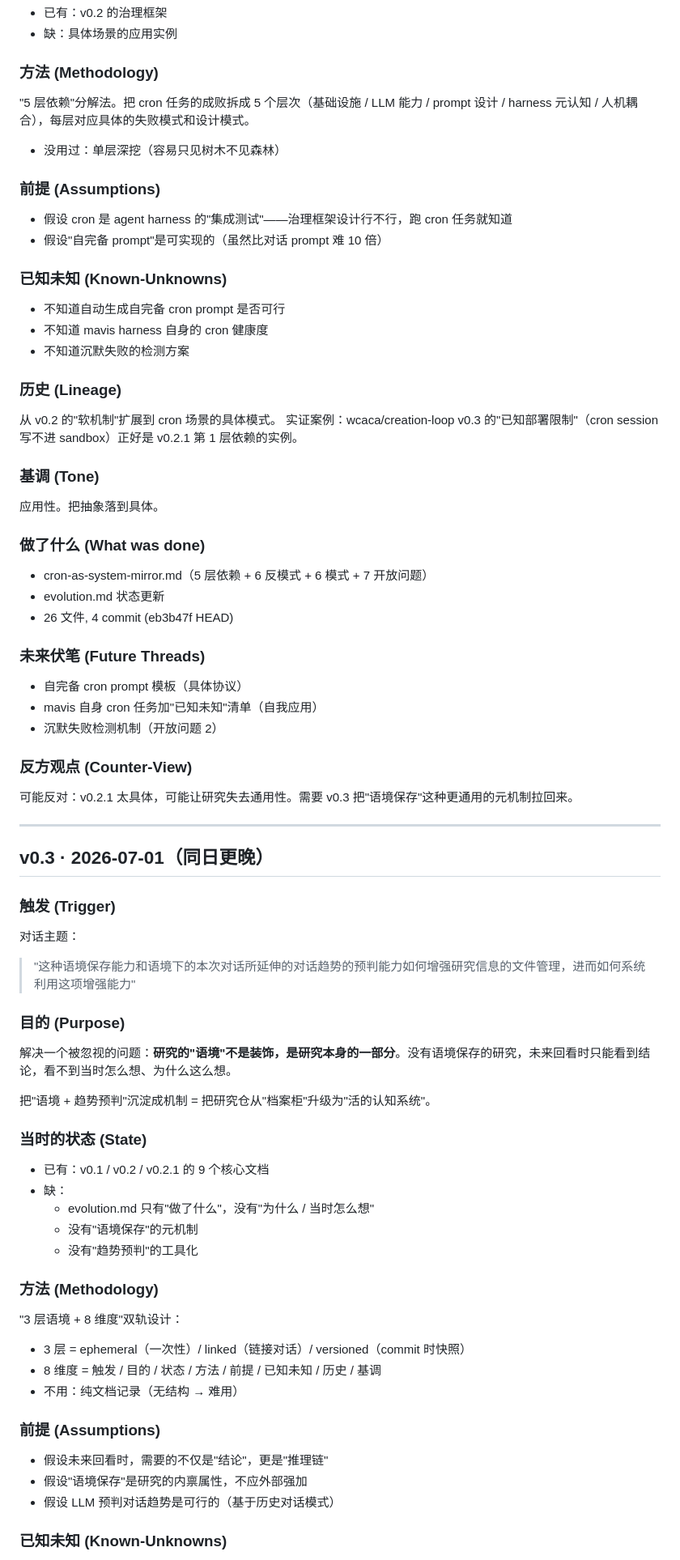
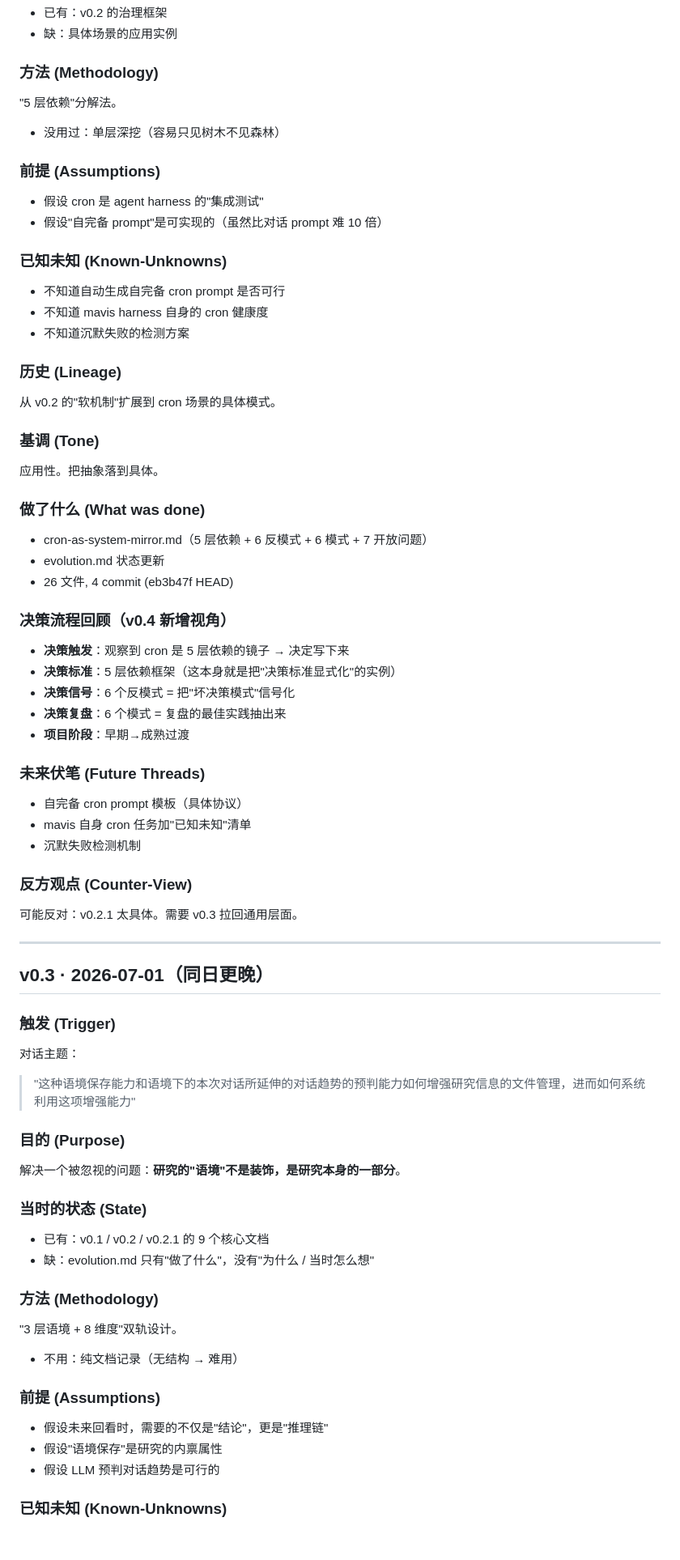
Before and after one commit to wcaca/cognitive-systems, a Markdown page: 20-systems/agent-harness/evolution.md, the part around one of its changes. Shown at 81% size. Rendered like a GitHub page; blank space fills up the shorter version.

```diff
--- a/20-systems/agent-harness/evolution.md
+++ b/20-systems/agent-harness/evolution.md
@@ -118,11 +131,11 @@
 - 缺：具体场景的应用实例
 
 ### 方法 (Methodology)
-"5 层依赖"分解法。把 cron 任务的成败拆成 5 个层次（基础设施 / LLM 能力 / prompt 设计 / harness 元认知 / 人机耦合），每层对应具体的失败模式和设计模式。
+"5 层依赖"分解法。
 - 没用过：单层深挖（容易只见树木不见森林）
 
 ### 前提 (Assumptions)
-- 假设 cron 是 agent harness 的"集成测试"——治理框架设计行不行，跑 cron 任务就知道
+- 假设 cron 是 agent harness 的"集成测试"
 - 假设"自完备 prompt"是可实现的（虽然比对话 prompt 难 10 倍）
 
 ### 已知未知 (Known-Unknowns)
@@ -132,7 +145,6 @@
 
 ### 历史 (Lineage)
 从 v0.2 的"软机制"扩展到 cron 场景的具体模式。
-实证案例：wcaca/creation-loop v0.3 的"已知部署限制"（cron session 写不进 sandbox）正好是 v0.2.1 第 1 层依赖的实例。
 
 ### 基调 (Tone)
 应用性。把抽象落到具体。
@@ -142,13 +154,20 @@
 - evolution.md 状态更新
 - 26 文件, 4 commit (eb3b47f HEAD)
 
+### 决策流程回顾（v0.4 新增视角）
+- **决策触发**：观察到 cron 是 5 层依赖的镜子 → 决定写下来
+- **决策标准**：5 层依赖框架（这本身就是把"决策标准显式化"的实例）
+- **决策信号**：6 个反模式 = 把"坏决策模式"信号化
+- **决策复盘**：6 个模式 = 复盘的最佳实践抽出来
+- **项目阶段**：早期→成熟过渡
+
 ### 未来伏笔 (Future Threads)
 - 自完备 cron prompt 模板（具体协议）
-- mavis 自身 cron 任务加"已知未知"清单（自我应用）
-- 沉默失败检测机制（开放问题 2）
+- mavis 自身 cron 任务加"已知未知"清单
+- 沉默失败检测机制
 
 ### 反方观点 (Counter-View)
-可能反对：v0.2.1 太具体，可能让研究失去通用性。需要 v0.3 把"语境保存"这种更通用的元机制拉回来。
+可能反对：v0.2.1 太具体。需要 v0.3 拉回通用层面。
 
 ---
 
@@ -159,26 +178,19 @@
 > "这种语境保存能力和语境下的本次对话所延伸的对话趋势的预判能力如何增强研究信息的文件管理，进而如何系统利用这项增强能力"
 
 ### 目的 (Purpose)
-解决一个被忽视的问题：**研究的"语境"不是装饰，是研究本身的一部分**。没有语境保存的研究，未来回看时只能看到结论，看不到当时怎么想、为什么这么想。
-
-把"语境 + 趋势预判"沉淀成机制 = 把研究仓从"档案柜"升级为"活的认知系统"。
+解决一个被忽视的问题：**研究的"语境"不是装饰，是研究本身的一部分**。
 
 ### 当时的状态 (State)
 - 已有：v0.1 / v0.2 / v0.2.1 的 9 个核心文档
-- 缺：
-  - evolution.md 只有"做了什么"，没有"为什么 / 当时怎么想"
-  - 没有"语境保存"的元机制
-  - 没有"趋势预判"的工具化
+- 缺：evolution.md 只有"做了什么"，没有"为什么 / 当时怎么想"
 
 ### 方法 (Methodology)
-"3 层语境 + 8 维度"双轨设计：
-- 3 层 = ephemeral（一次性）/ linked（链接对话）/ versioned（commit 时快照）
-- 8 维度 = 触发 / 目的 / 状态 / 方法 / 前提 / 已知未知 / 历史 / 基调
+"3 层语境 + 8 维度"双轨设计。
 - 不用：纯文档记录（无结构 → 难用）
 
 ### 前提 (Assumptions)
 - 假设未来回看时，需要的不仅是"结论"，更是"推理链"
-- 假设"语境保存"是研究的内禀属性，不应外部强加
-- 假设 LLM 预判对话趋势是可行的（基于历史对话模式）
+- 假设"语境保存"是研究的内禀属性
+- 假设 LLM 预判对话趋势是可行的
 
 ### 已知未知 (Known-Unknowns)
```
Also changed, not shown: other parts of 20-systems/agent-harness/evolution.md (+143 -28 lines).
